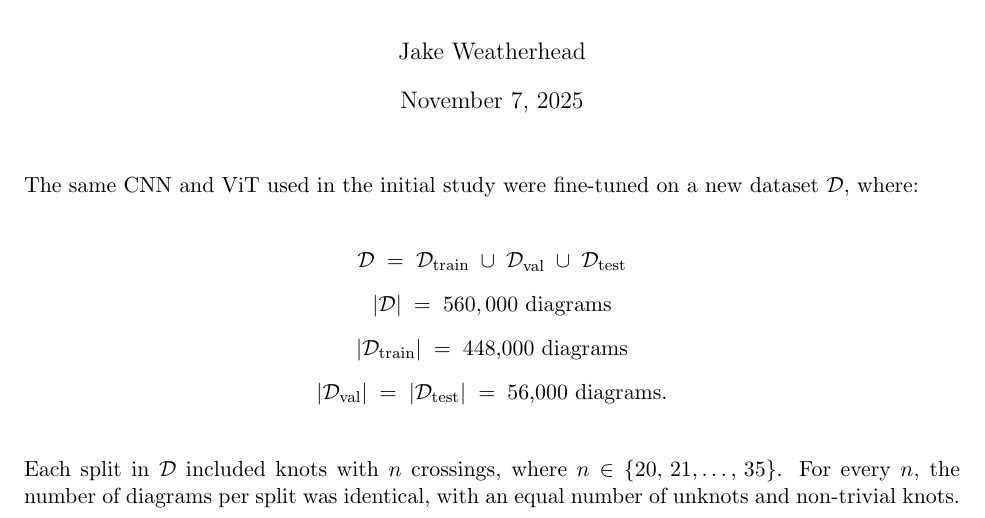
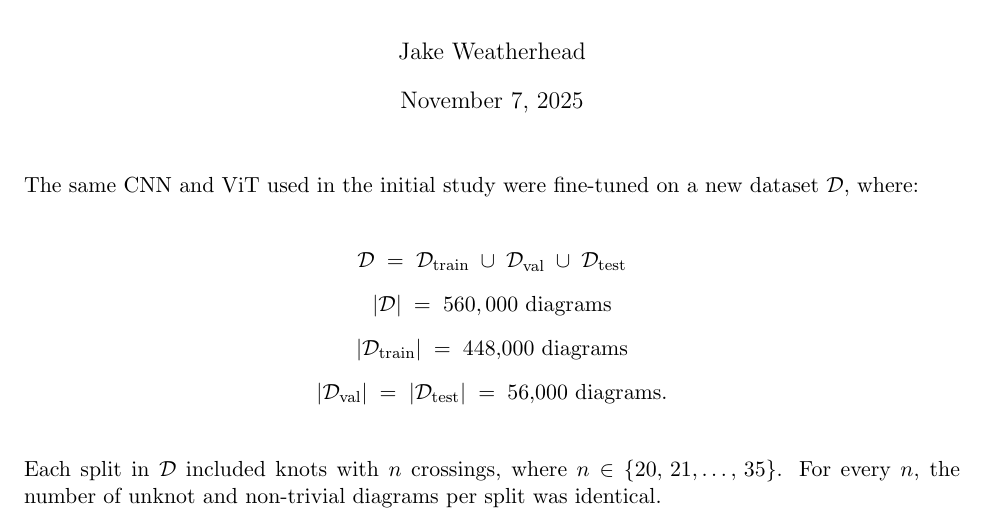
Before and after one commit to jakeweatherhead/SeeingTheUnknot, a LaTeX document (report/main.tex): part of page 1 of 4, cut so that both start at the same text. Compiled offline with pdfLaTeX.

Commit message:
Brevity improvement

```diff
--- a/report/main.tex
+++ b/report/main.tex
@@ -35,8 +35,7 @@ The same CNN and ViT used in the initial study were fine-tuned on a new dataset
 
 \noindent
 Each split in $\mathcal{D}$ included knots with $n$ crossings, where $n \in \{20, \,21, \ldots, \,35\}$.
-For every $n$, the number of diagrams per split was identical, with an equal
-number of unknots and non-trivial knots.
+For every $n$, the number of unknot and non-trivial diagrams per split was identical.
 
 \begin{figure}[H]
    \centering
```
Also changed, not shown: report/main.pdf, 2 other files.
